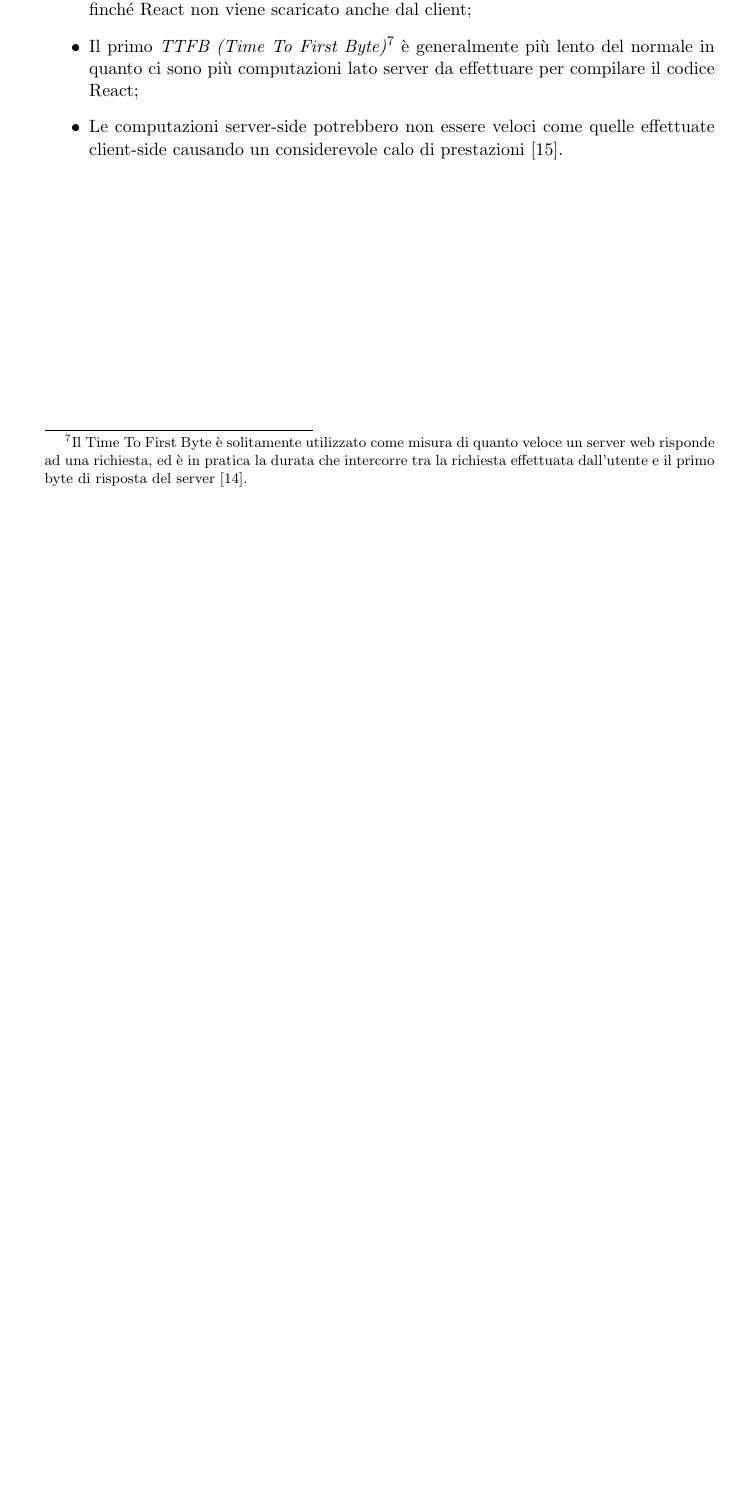
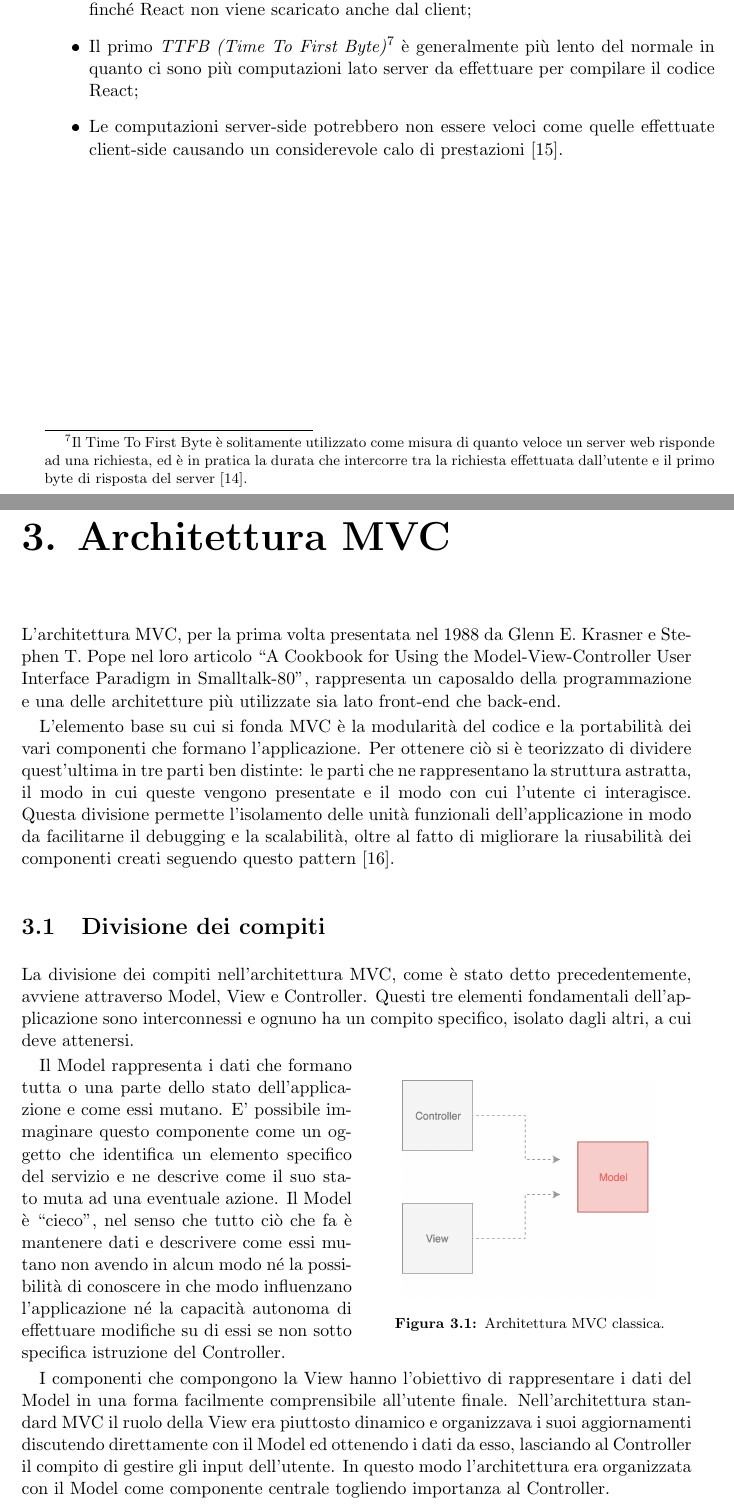
Before and after one commit to dgopsq/unicam-thesis, a LaTeX thesis (thesis.tex, which reads all.bib, tex/MVC.tex): part of page 17 of 19 before the commit and two parts of pages 17 and 18 of 21 after it, the two joined at a grey line, cut so that both start at the same text, the shorter picture padded with empty space. The pictures show the PDF file thesis.pdf that the author committed with the source.

Commit message:
Updated 3.0 and 3.1

```diff
--- a/all.bib
+++ b/all.bib
@@ -112,3 +112,7 @@
   year = 2012,
   url = {https://blog.cloudflare.com/ttfb-time-to-first-byte-considered-meaningles/}
 }
+
+@article{KrasnerAndPopeOnMVC,
+ author = {Glenn E. Krasner and Stephen T. Pope },
+ title = {A Cookbook for Using the Model-View-Controller User Interface Paradigm in Smalltalk-80},
--- /dev/null
+++ b/tex/MVC.tex
@@ -0,0 +1,19 @@
+\chapter{Architettura MVC}
+L'architettura MVC, per la prima volta presentata nel 1988 da Glenn E. Krasner e Stephen T. Pope nel loro articolo “A Cookbook for Using the Model-View-Controller User Interface Paradigm in Smalltalk-80", rappresenta un caposaldo della programmazione e una delle architetture più utilizzate sia lato front-end che back-end.
+
+L'elemento base su cui si fonda MVC è la modularità del codice e la portabilità dei vari componenti che formano l'applicazione. Per ottenere ciò si è teorizzato di dividere quest'ultima in tre parti ben distinte: le parti che ne rappresentano la struttura astratta, il modo in cui queste vengono presentate e il modo con cui l'utente ci interagisce. Questa divisione permette l'isolamento delle unità funzionali dell'applicazione in modo da facilitarne il debugging e la scalabilità, oltre al fatto di migliorare la riusabilità dei componenti creati seguendo questo pattern \cite{KrasnerAndPopeOnMVC}.
+
+\section{Divisione dei compiti}
+La divisione dei compiti nell'architettura MVC, come è stato detto precedentemente, avviene attraverso Model, View e Controller. Questi tre elementi fondamentali dell'applicazione sono interconnessi e ognuno ha un compito specifico, isolato dagli altri, a cui deve attenersi.
+
+\begin{wrapfigure}{r}{7cm}
+\centering
+\includegraphics[width=5.5cm]{./images/MVCdefault}
+\caption{Architettura MVC classica.}
+\end{wrapfigure}
+
+Il Model rappresenta i dati che formano tutta o una parte dello stato dell'applicazione e come essi mutano. E' possibile immaginare questo componente come un oggetto che identifica un elemento specifico del servizio e ne descrive come il suo stato muta ad una eventuale azione. Il Model è “cieco", nel senso che tutto ciò che fa è mantenere dati e descrivere come essi mutano non avendo in alcun modo né la possibilità di conoscere in che modo influenzano l'applicazione né la capacità autonoma di effettuare modifiche su di essi se non sotto specifica istruzione del Controller.
+
+I componenti che compongono la View hanno l'obiettivo di rappresentare i dati del Model in una forma facilmente comprensibile all'utente finale. Nell'architettura standard MVC il ruolo della View era piuttosto dinamico e organizzava i suoi aggiornamenti discutendo direttamente con il Model ed ottenendo i dati da esso, lasciando al Controller il compito di gestire gli input dell'utente. In questo modo l'architettura era organizzata con il Model come componente centrale togliendo importanza al Controller.
+
+\noindent
@@ -0,0 +24,3 @@
+\includegraphics[width=5.5cm]{./images/MVCpassiveview}
+\caption{Architettura MVC recente.}
+\end{wrapfigure}
```
Also changed, not shown: thesis.tex (+2 -0 lines), images/MVCdefault.jpg (added), images/MVCpassiveview.jpg (added), thesis.pdf, all.bib (13 more changed lines), tex/MVC.tex (9 more changed lines), 2 other files.
